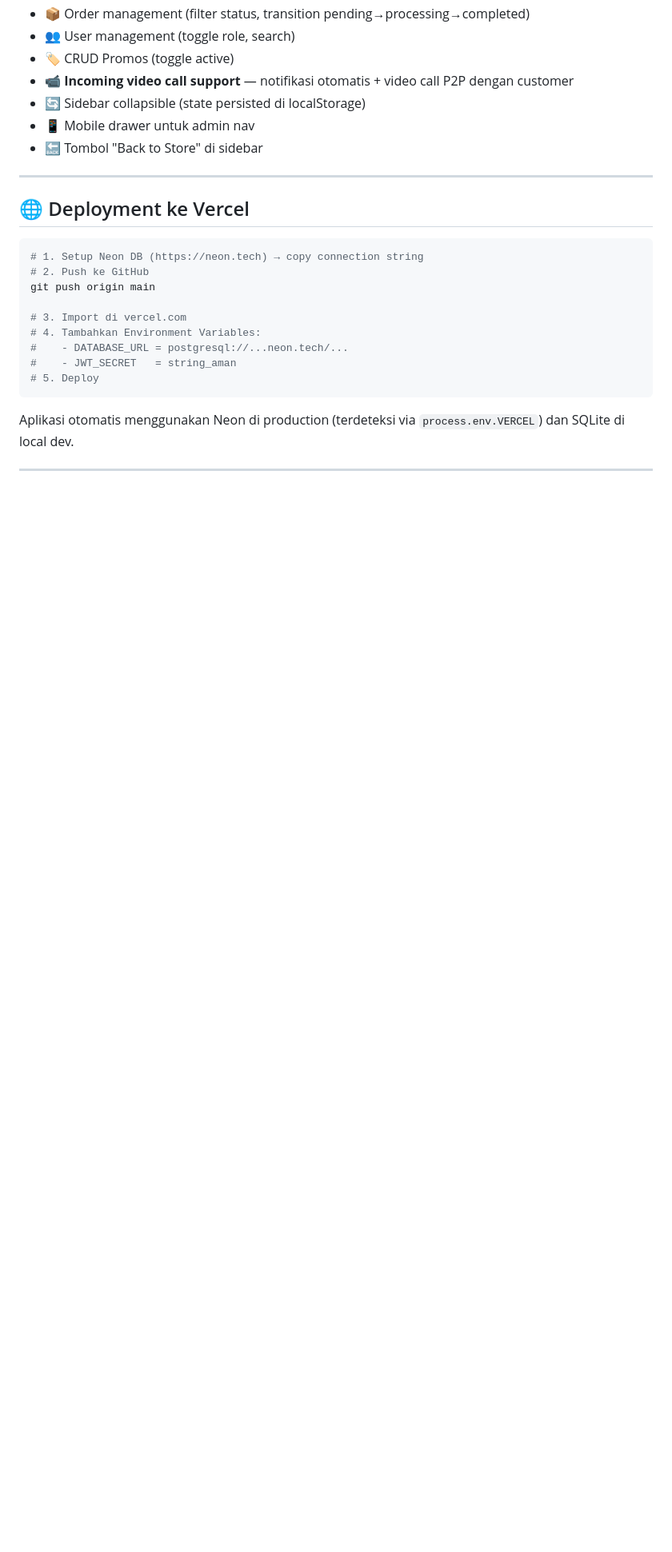
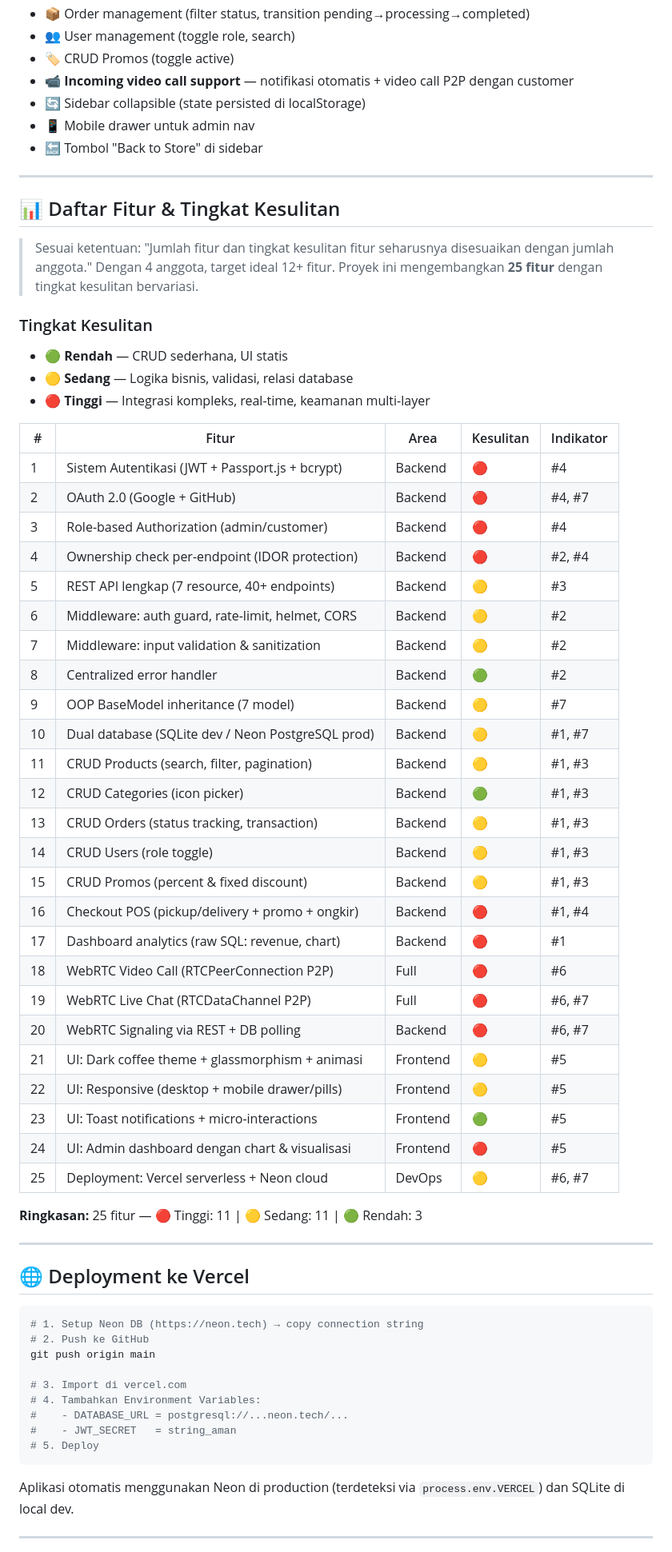
Before and after one commit to Filbert-Lab/Codex-Coffeeshop, a Markdown page: README.md, the part around one of its changes. Shown at 80% size. Rendered like a GitHub page; blank space fills up the shorter version.

Commit message:
feat(docs): enhance README with developer contributions, application access, and feature difficulty levels

````diff
--- a/README.md
+++ b/README.md
@@ -422,6 +439,47 @@ peer-to-peer through `RTCPeerConnection`.
 
 ---
 
+## 📊 Daftar Fitur & Tingkat Kesulitan
+
+> Sesuai ketentuan: "Jumlah fitur dan tingkat kesulitan fitur seharusnya disesuaikan dengan jumlah anggota." Dengan 4 anggota, target ideal 12+ fitur. Proyek ini mengembangkan **25 fitur** dengan tingkat kesulitan bervariasi.
+
+### Tingkat Kesulitan
+- 🟢 **Rendah** — CRUD sederhana, UI statis
+- 🟡 **Sedang** — Logika bisnis, validasi, relasi database
+- 🔴 **Tinggi** — Integrasi kompleks, real-time, keamanan multi-layer
+
+| #  | Fitur                                              | Area    | Kesulitan | Indikator |
+|----|----------------------------------------------------|---------|-----------|-----------|
+| 1  | Sistem Autentikasi (JWT + Passport.js + bcrypt)    | Backend | 🔴        | #4        |
+| 2  | OAuth 2.0 (Google + GitHub)                        | Backend | 🔴        | #4, #7    |
+| 3  | Role-based Authorization (admin/customer)          | Backend | 🔴        | #4        |
+| 4  | Ownership check per-endpoint (IDOR protection)     | Backend | 🔴        | #2, #4    |
+| 5  | REST API lengkap (7 resource, 40+ endpoints)       | Backend | 🟡        | #3        |
+| 6  | Middleware: auth guard, rate-limit, helmet, CORS   | Backend | 🟡        | #2        |
+| 7  | Middleware: input validation & sanitization        | Backend | 🟡        | #2        |
+| 8  | Centralized error handler                          | Backend | 🟢        | #2        |
+| 9  | OOP BaseModel inheritance (7 model)                | Backend | 🟡        | #7        |
+| 10 | Dual database (SQLite dev / Neon PostgreSQL prod)  | Backend | 🟡        | #1, #7    |
+| 11 | CRUD Products (search, filter, pagination)         | Backend | 🟡        | #1, #3    |
+| 12 | CRUD Categories (icon picker)                      | Backend | 🟢        | #1, #3    |
+| 13 | CRUD Orders (status tracking, transaction)         | Backend | 🟡        | #1, #3    |
+| 14 | CRUD Users (role toggle)                           | Backend | 🟡        | #1, #3    |
+| 15 | CRUD Promos (percent & fixed discount)              | Backend | 🟡        | #1, #3    |
+| 16 | Checkout POS (pickup/delivery + promo + ongkir)   | Backend | 🔴        | #1, #4    |
+| 17 | Dashboard analytics (raw SQL: revenue, chart)      | Backend | 🔴        | #1        |
+| 18 | WebRTC Video Call (RTCPeerConnection P2P)          | Full    | 🔴        | #6        |
+| 19 | WebRTC Live Chat (RTCDataChannel P2P)              | Full    | 🔴        | #6, #7    |
+| 20 | WebRTC Signaling via REST + DB polling             | Backend | 🔴        | #6, #7    |
+| 21 | UI: Dark coffee theme + glassmorphism + animasi    | Frontend| 🟡        | #5        |
+| 22 | UI: Responsive (desktop + mobile drawer/pills)     | Frontend| 🟡        | #5        |
+| 23 | UI: Toast notifications + micro-interactions        | Frontend| 🟢        | #5        |
+| 24 | UI: Admin dashboard dengan chart & visualisasi     | Frontend| 🔴        | #5        |
+| 25 | Deployment: Vercel serverless + Neon cloud         | DevOps  | 🟡        | #6, #7    |
+
+**Ringkasan:** 25 fitur — 🔴 Tinggi: 11 | 🟡 Sedang: 11 | 🟢 Rendah: 3
+
+---
+
 ## 🌐 Deployment ke Vercel
 
 ```bash
````
Also changed, not shown: other parts of README.md (+54 -24 lines).
